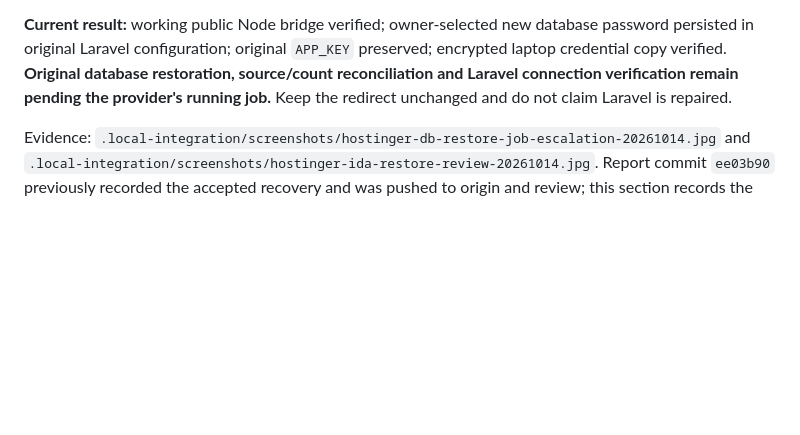
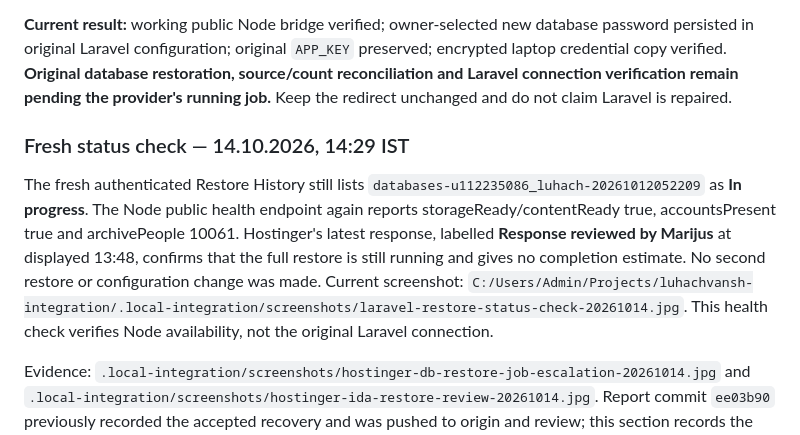
Before and after one commit to htgdigitalmarketing-prog/luhachvansh, a Markdown page: integration/AVAILABILITY-RECOVERY-2026-10-14.md, the part around the change. Drawn GitHub-style; blank space fills up the shorter version.

Commit message:
Record latest pending Laravel restore and Node health check

```diff
--- a/integration/AVAILABILITY-RECOVERY-2026-10-14.md
+++ b/integration/AVAILABILITY-RECOVERY-2026-10-14.md
@@ -106,6 +106,10 @@ Following the reviewed guidance, a fresh hPanel **Enter phpMyAdmin** launch from
 
 **Current result:** working public Node bridge verified; owner-selected new database password persisted in original Laravel configuration; original `APP_KEY` preserved; encrypted laptop credential copy verified. **Original database restoration, source/count reconciliation and Laravel connection verification remain pending the provider's running job.** Keep the redirect unchanged and do not claim Laravel is repaired.
 
+### Fresh status check — 14.10.2026, 14:29 IST
+
+The fresh authenticated Restore History still lists `databases-u112235086_luhach-20261012052209` as **In progress**. The Node public health endpoint again reports storageReady/contentReady true, accountsPresent true and archivePeople 10061. Hostinger's latest response, labelled **Response reviewed by Marijus** at displayed 13:48, confirms that the full restore is still running and gives no completion estimate. No second restore or configuration change was made. Current screenshot: `C:/Users/Admin/Projects/luhachvansh-integration/.local-integration/screenshots/laravel-restore-status-check-20261014.jpg`. This health check verifies Node availability, not the original Laravel connection.
+
 Evidence: `.local-integration/screenshots/hostinger-db-restore-job-escalation-20261014.jpg` and `.local-integration/screenshots/hostinger-ida-restore-review-20261014.jpg`. Report commit `ee03b90` previously recorded the accepted recovery and was pushed to origin and review; this section records the subsequent owner-save verification and provider review.
 
 Screenshots (ignored local artifacts):
```
